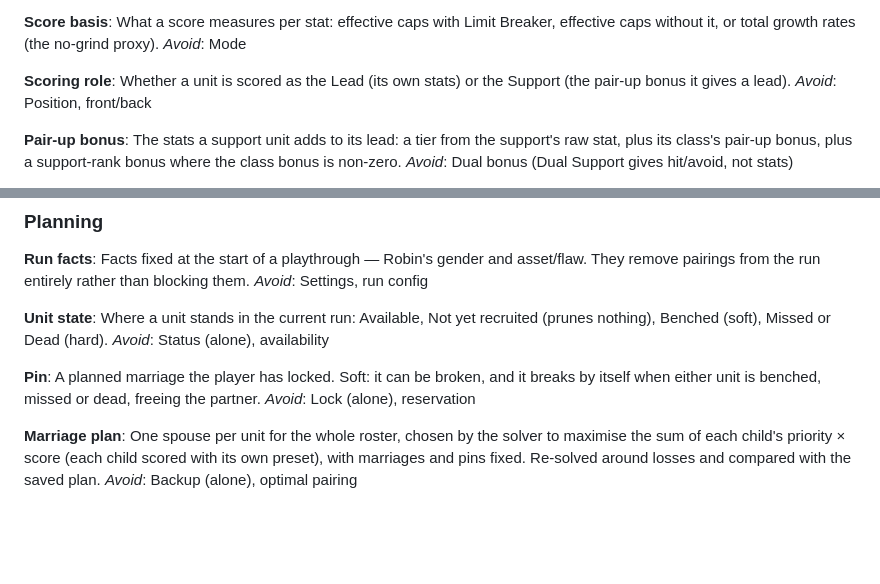
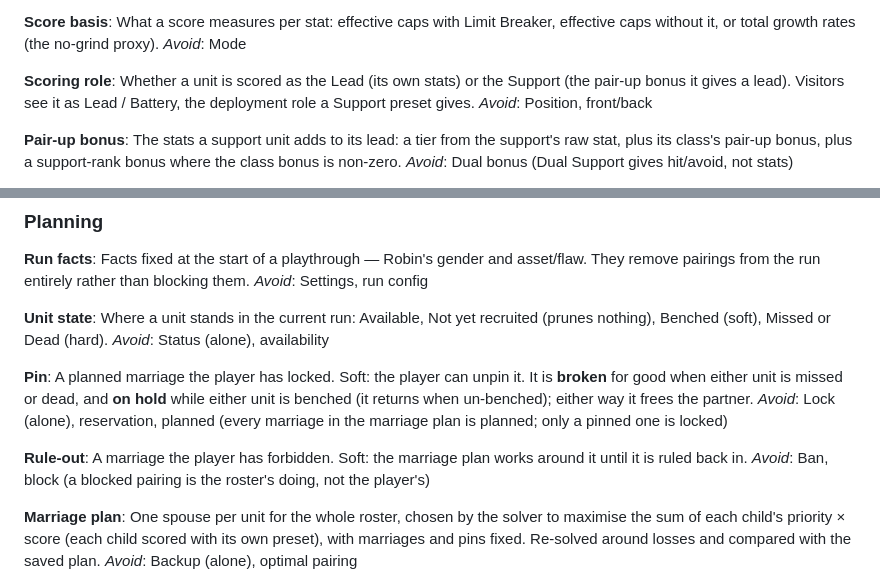
Before and after one commit to AttackOnTyler/fe13-child-calc, a Markdown page: CONTEXT.md, 2 parts joined by grey strips. Rendered like a GitHub page; blank space fills up the shorter version.

Commit message:
Glossary: pins break or go on hold, rule-outs
From "Decide the visitor vocabulary" (#42): a pin is broken for good
when a unit is dead or missed and on hold while one is benched;
"planned" is avoided for a pin; new Rule-out entry; visitors see the
scoring role as Lead / Battery.

Co-Authored-By: Claude Opus 5.5 <noreply@anthropic.com>

```diff
--- a/CONTEXT.md
+++ b/CONTEXT.md
@@ -88,7 +88,7 @@ What a score measures per stat: effective caps with Limit Breaker, effective cap
 _Avoid_: Mode
 
 **Scoring role**:
-Whether a unit is scored as the Lead (its own stats) or the Support (the pair-up bonus it gives a lead).
+Whether a unit is scored as the Lead (its own stats) or the Support (the pair-up bonus it gives a lead). Visitors see it as Lead / Battery, the deployment role a Support preset gives.
 _Avoid_: Position, front/back
 
 **Pair-up bonus**:
@@ -118,8 +118,12 @@ Where a unit stands in the current run: Available, Not yet recruited (prunes not
 _Avoid_: Status (alone), availability
 
 **Pin**:
-A planned marriage the player has locked. Soft: it can be broken, and it breaks by itself when either unit is benched, missed or dead, freeing the partner.
-_Avoid_: Lock (alone), reservation
+A planned marriage the player has locked. Soft: the player can unpin it. It is **broken** for good when either unit is missed or dead, and **on hold** while either unit is benched (it returns when un-benched); either way it frees the partner.
+_Avoid_: Lock (alone), reservation, planned (every marriage in the marriage plan is planned; only a pinned one is locked)
+
+**Rule-out**:
+A marriage the player has forbidden. Soft: the marriage plan works around it until it is ruled back in.
+_Avoid_: Ban, block (a blocked pairing is the roster's doing, not the player's)
 
 **Marriage plan**:
 One spouse per unit for the whole roster, chosen by the solver to maximise the sum of each child's priority × score (each child scored with its own preset), with marriages and pins fixed. Re-solved around losses and compared with the saved plan.
```
